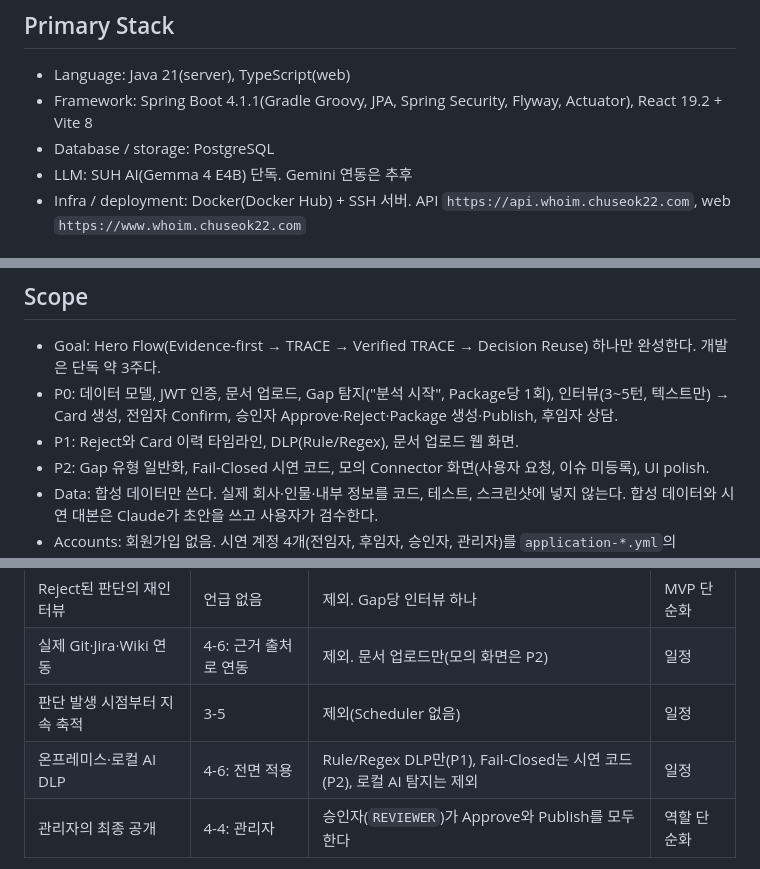
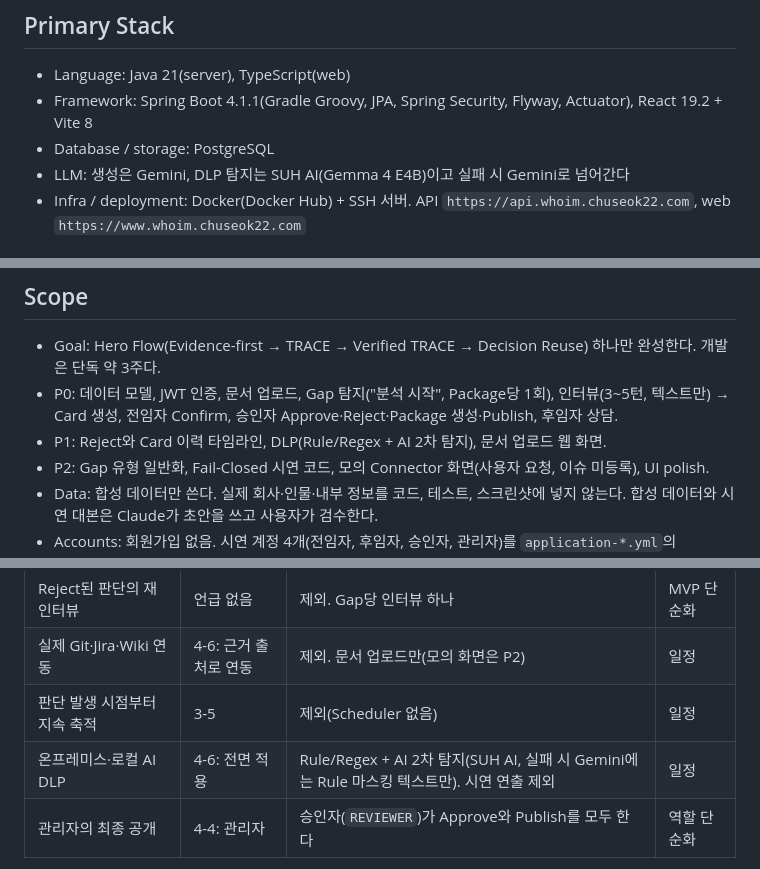
Before and after one commit to WHOIM-corp/whoim-platform, a Markdown page: .claude/rules/00-project-overview.md, 3 parts joined by grey strips. Drawn GitHub-style.

```diff
--- a/.claude/rules/00-project-overview.md
+++ b/.claude/rules/00-project-overview.md
@@ -20,7 +20,7 @@
 - Language: Java 21(server), TypeScript(web)
 - Framework: Spring Boot 4.1.1(Gradle Groovy, JPA, Spring Security, Flyway, Actuator), React 19.2 + Vite 8
 - Database / storage: PostgreSQL
-- LLM: SUH AI(Gemma 4 E4B) 단독. Gemini 연동은 추후
+- LLM: 생성은 Gemini, DLP 탐지는 SUH AI(Gemma 4 E4B)이고 실패 시 Gemini로 넘어간다
 - Infra / deployment: Docker(Docker Hub) + SSH 서버. API `https://api.whoim.chuseok22.com`, web `https://www.whoim.chuseok22.com`
 
 ## Important directories
@@ -42,7 +42,7 @@
 
 - Goal: Hero Flow(Evidence-first → TRACE → Verified TRACE → Decision Reuse) 하나만 완성한다. 개발은 단독 약 3주다.
 - P0: 데이터 모델, JWT 인증, 문서 업로드, Gap 탐지("분석 시작", Package당 1회), 인터뷰(3~5턴, 텍스트만) → Card 생성, 전임자 Confirm, 승인자 Approve·Reject·Package 생성·Publish, 후임자 상담.
-- P1: Reject와 Card 이력 타임라인, DLP(Rule/Regex), 문서 업로드 웹 화면.
+- P1: Reject와 Card 이력 타임라인, DLP(Rule/Regex + AI 2차 탐지), 문서 업로드 웹 화면.
 - P2: Gap 유형 일반화, Fail-Closed 시연 코드, 모의 Connector 화면(사용자 요청, 이슈 미등록), UI polish.
 - Data: 합성 데이터만 쓴다. 실제 회사·인물·내부 정보를 코드, 테스트, 스크린샷에 넣지 않는다. 합성 데이터와 시연 대본은 Claude가 초안을 쓰고 사용자가 검수한다.
 - Accounts: 회원가입 없음. 시연 계정 4개(전임자, 후임자, 승인자, 관리자)를 `application-*.yml`의 `seed.members`로 서버 기동 시 만든다. 나머지 데이터는 앱 기능으로 입력한다.
@@ -56,7 +56,7 @@
 | Reject된 판단의 재인터뷰 | 언급 없음 | 제외. Gap당 인터뷰 하나 | MVP 단순화 |
 | 실제 Git·Jira·Wiki 연동 | 4-6: 근거 출처로 연동 | 제외. 문서 업로드만(모의 화면은 P2) | 일정 |
 | 판단 발생 시점부터 지속 축적 | 3-5 | 제외(Scheduler 없음) | 일정 |
-| 온프레미스·로컬 AI DLP | 4-6: 전면 적용 | Rule/Regex DLP만(P1), Fail-Closed는 시연 코드(P2), 로컬 AI 탐지는 제외 | 일정 |
+| 온프레미스·로컬 AI DLP | 4-6: 전면 적용 | Rule/Regex + AI 2차 탐지(SUH AI, 실패 시 Gemini에는 Rule 마스킹 텍스트만). 시연 연출 제외 | 일정 |
 | 관리자의 최종 공개 | 4-4: 관리자 | 승인자(`REVIEWER`)가 Approve와 Publish를 모두 한다 | 역할 단순화 |
 
 - 그 밖의 제외: Enterprise TRACE Search, Versioning UI, 대시보드, 알림, 음성, SSO, 멀티테넌시, 시드 로더 프로그램, 벡터 DB, Claim 단위 Evidence, 사용자 관리 화면. 사용자 지시 없이 구현하지 않는다.
```
Also changed, not shown: .claude/rules/10-architecture-and-boundaries.md (+6 -5 lines).
